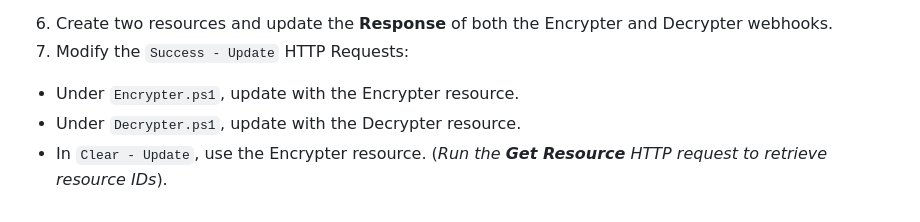
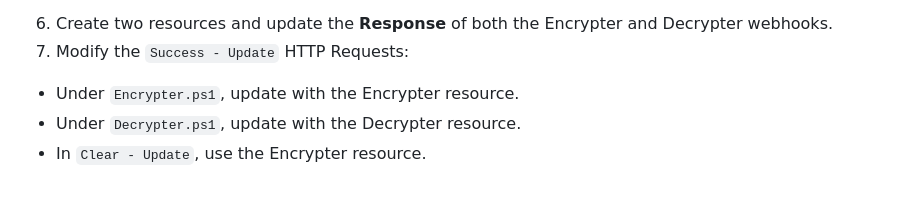
Before and after one commit to ekichirou/Tines_Ransomware_Sim, a Markdown page: README.md, the part around the change. Drawn GitHub-style.

```diff
--- a/README.md
+++ b/README.md
@@ -49,4 +49,3 @@ This is a passion project that is a part of the [YDWWT](https://www.tines.com/yo
   - Under `Encrypter.ps1`, update with the Encrypter resource.
   - Under `Decrypter.ps1`, update with the Decrypter resource.
   - In `Clear - Update`, use the Encrypter resource.</br>
-(*Run the **Get Resource** HTTP request to retrieve resource IDs*).
```
